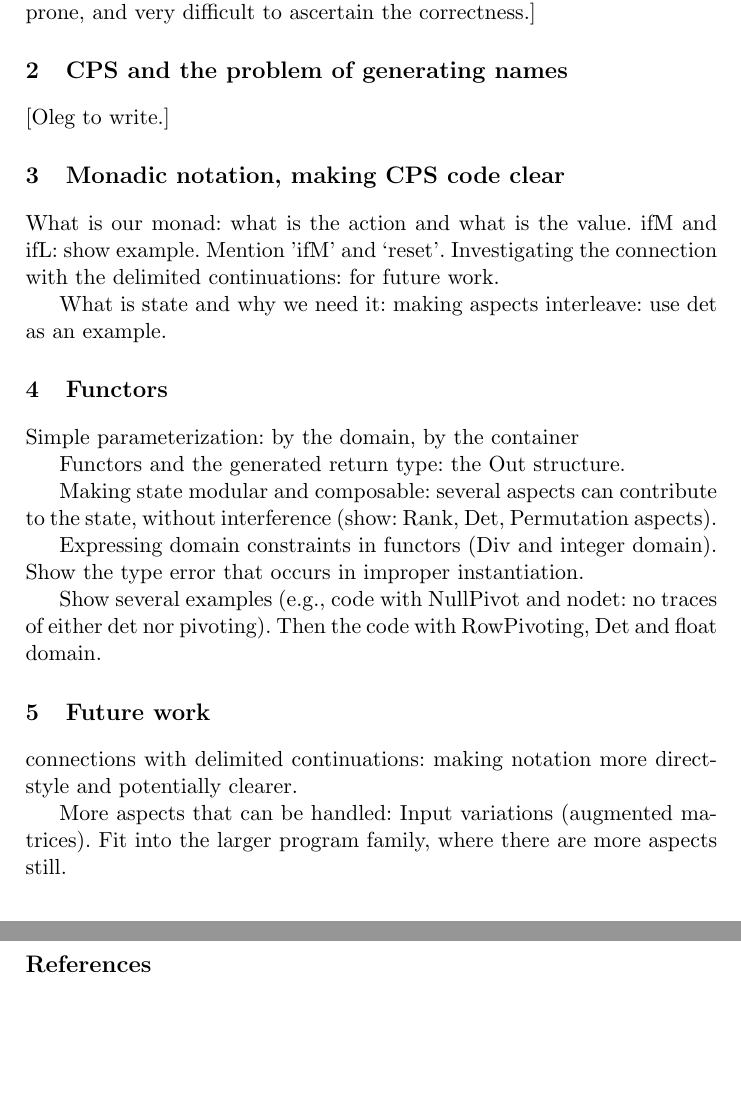
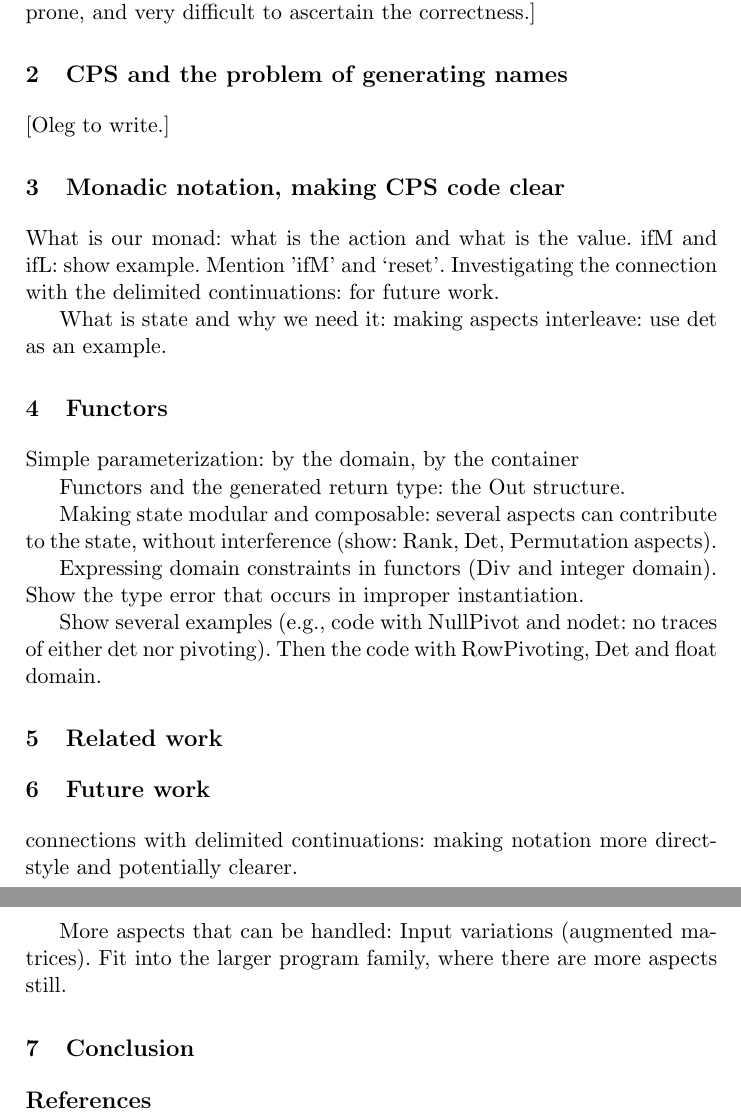
Before and after one commit to JacquesCarette/finally-tagless, a LaTeX paper (paper/metamonads.tex): two parts of pages 2 and 3 of 3, joined at a grey line, cut so that both start at the same text, the shorter picture padded with empty space. Compiled offline with pdfLaTeX.

Commit message:
sections, packages

```diff
--- a/paper/metamonads.tex
+++ b/paper/metamonads.tex
@@ -11,6 +11,8 @@
 Monterey, CA 93943}
 
 \usepackage{amsmath}
+\usepackage{fancyvrb}
+\usepackage{comment}
 
 \begin{document}
 \maketitle
@@ -101,6 +103,8 @@ Show several examples (e.g., code with NullPivot and nodet: no traces
 of either det nor pivoting). Then the code with RowPivoting, Det and
 float domain.
 
+\section{Related work}
+
 \section{Future work}
 connections with delimited continuations: making notation
 more direct-style and potentially clearer.
@@ -109,6 +113,8 @@ More aspects that can be handled: Input variations (augmented
 matrices).  Fit into the larger program family, where there are
 more aspects still.
 
+\section{Conclusion}
+
 \bibliography{metamonads}
 \bibliographystyle{plain}
 
```
